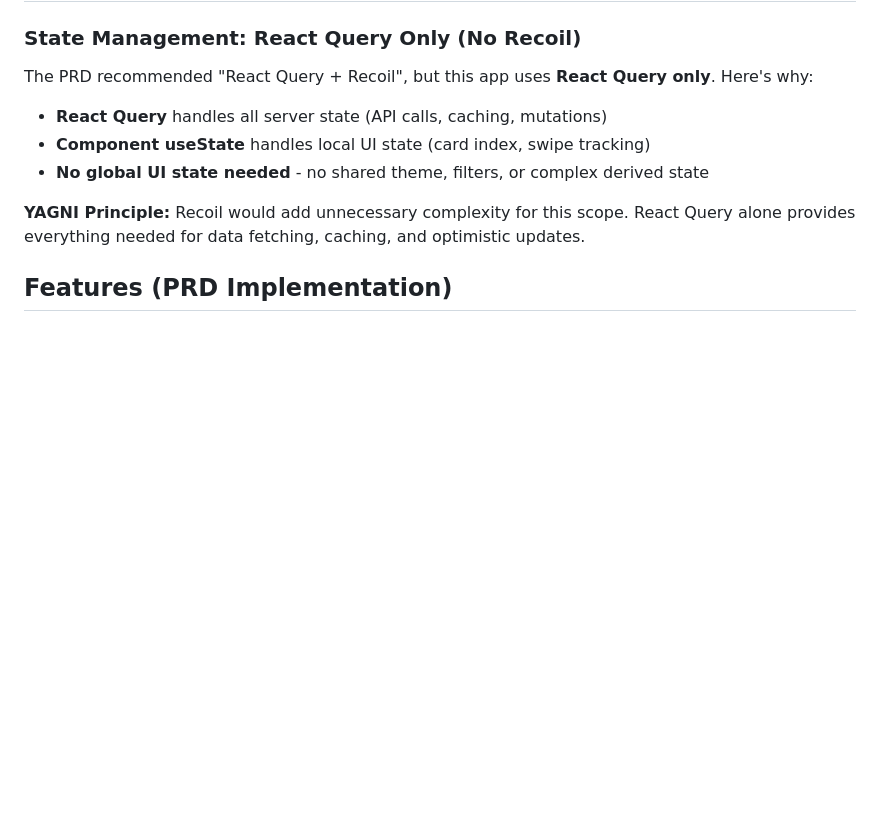
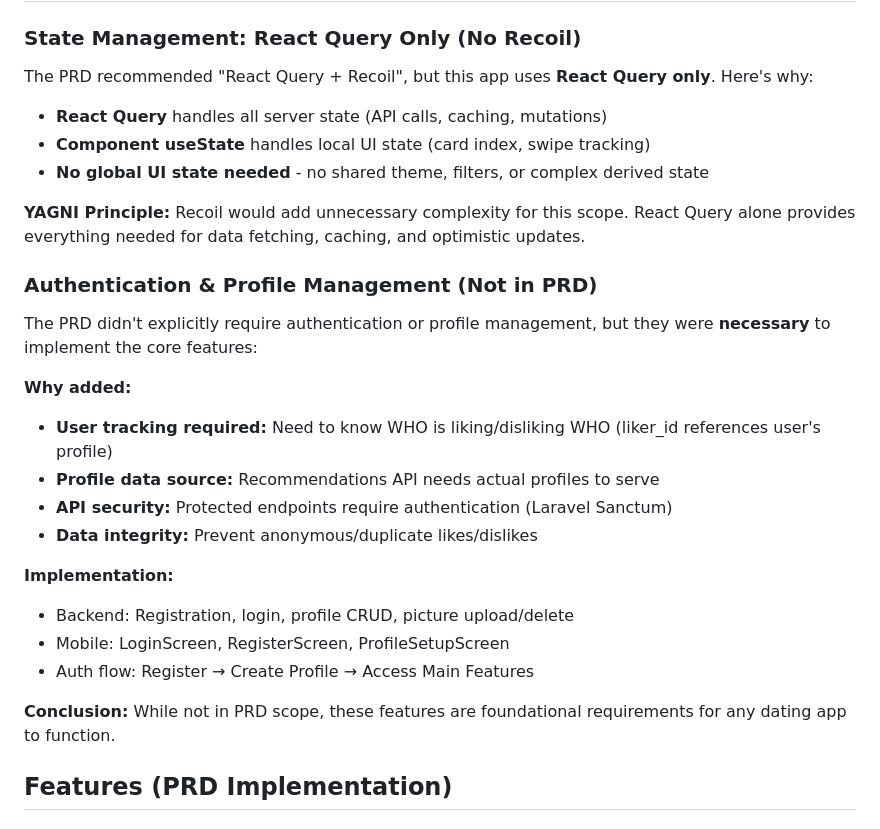
Before and after one commit to amaralkaff/tinder-clone, a Markdown page: README.md, the part around the change. Drawn GitHub-style; blank space fills up the shorter version.

Commit message:
Document authentication & profile management decision
Explain why auth and profile features were added despite not being in PRD:
- User tracking required for like/dislike relationships
- Profile data source needed for recommendations API
- API security via Laravel Sanctum authentication
- Data integrity to prevent anonymous/duplicate actions

These are foundational requirements for a functional dating app.

🤖 Generated with [Claude Code](https://claude.com/claude-code)

Co-Authored-By: Claude <noreply@anthropic.com>

```diff
--- a/README.md
+++ b/README.md
@@ -19,6 +19,23 @@ The PRD recommended "React Query + Recoil", but this app uses **React Query only
 - **No global UI state needed** - no shared theme, filters, or complex derived state
 
 **YAGNI Principle:** Recoil would add unnecessary complexity for this scope. React Query alone provides everything needed for data fetching, caching, and optimistic updates.
+
+### Authentication & Profile Management (Not in PRD)
+
+The PRD didn't explicitly require authentication or profile management, but they were **necessary** to implement the core features:
+
+**Why added:**
+- **User tracking required:** Need to know WHO is liking/disliking WHO (liker_id references user's profile)
+- **Profile data source:** Recommendations API needs actual profiles to serve
+- **API security:** Protected endpoints require authentication (Laravel Sanctum)
+- **Data integrity:** Prevent anonymous/duplicate likes/dislikes
+
+**Implementation:**
+- Backend: Registration, login, profile CRUD, picture upload/delete
+- Mobile: LoginScreen, RegisterScreen, ProfileSetupScreen
+- Auth flow: Register → Create Profile → Access Main Features
+
+**Conclusion:** While not in PRD scope, these features are foundational requirements for any dating app to function.
 
 ## Features (PRD Implementation)
 
```
